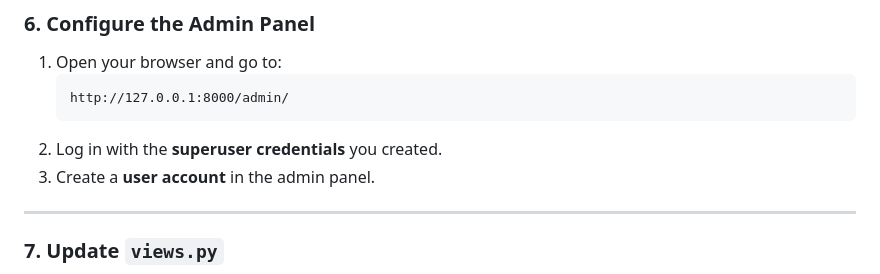
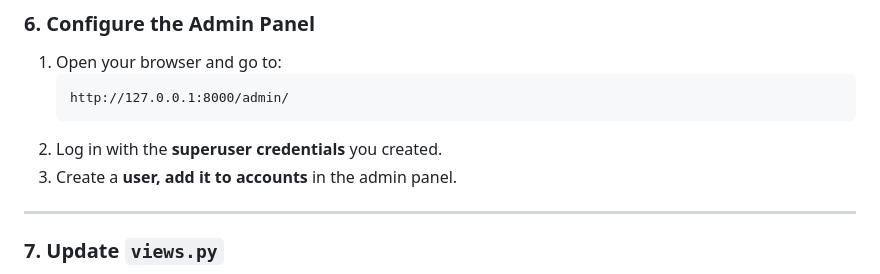
Before and after one commit to nestcub/AlgoTradeIND, a Markdown page: README.md, the part around the change. GitHub-like rendering.

````diff
--- a/README.md
+++ b/README.md
@@ -82,7 +82,7 @@ python manage.py runserver
    http://127.0.0.1:8000/admin/
    ```
 2. Log in with the **superuser credentials** you created.
-3. Create a **user account** in the admin panel.
+3. Create a **user, add it to accounts** in the admin panel.
 
 ---
 
````
